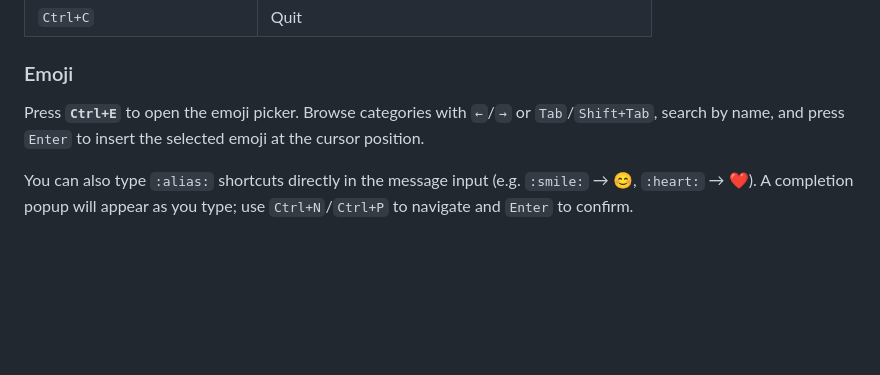
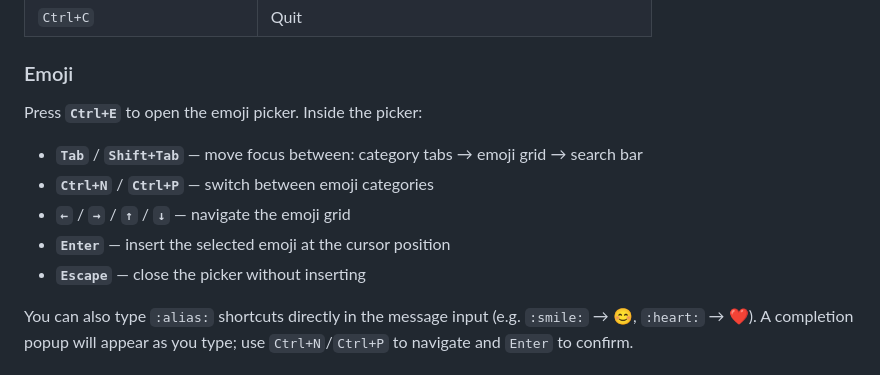
Before and after one commit to Bu3nd14/signal-tui-client, a Markdown page: README.md, the part around the change. Rendered like a GitHub page; blank space fills up the shorter version.

Commit message:
docs: fix emoji picker controls in README
- Tab/Shift+Tab moves focus between category tabs, emoji grid, search bar
- Ctrl+N/Ctrl+P switches categories
- Arrow keys navigate emoji grid
- Enter inserts, Escape closes

```diff
--- a/README.md
+++ b/README.md
@@ -123,7 +123,13 @@ python3 signal_tui.py
 
 ### Emoji
 
-Press **`Ctrl+E`** to open the emoji picker. Browse categories with `←`/`→` or `Tab`/`Shift+Tab`, search by name, and press `Enter` to insert the selected emoji at the cursor position.
+Press **`Ctrl+E`** to open the emoji picker. Inside the picker:
+
+- **`Tab`** / **`Shift+Tab`** — move focus between: category tabs → emoji grid → search bar
+- **`Ctrl+N`** / **`Ctrl+P`** — switch between emoji categories
+- **`←`** / **`→`** / **`↑`** / **`↓`** — navigate the emoji grid
+- **`Enter`** — insert the selected emoji at the cursor position
+- **`Escape`** — close the picker without inserting
 
 You can also type `:alias:` shortcuts directly in the message input (e.g. `:smile:` → 😊, `:heart:` → ❤️). A completion popup will appear as you type; use `Ctrl+N`/`Ctrl+P` to navigate and `Enter` to confirm.
 
```
